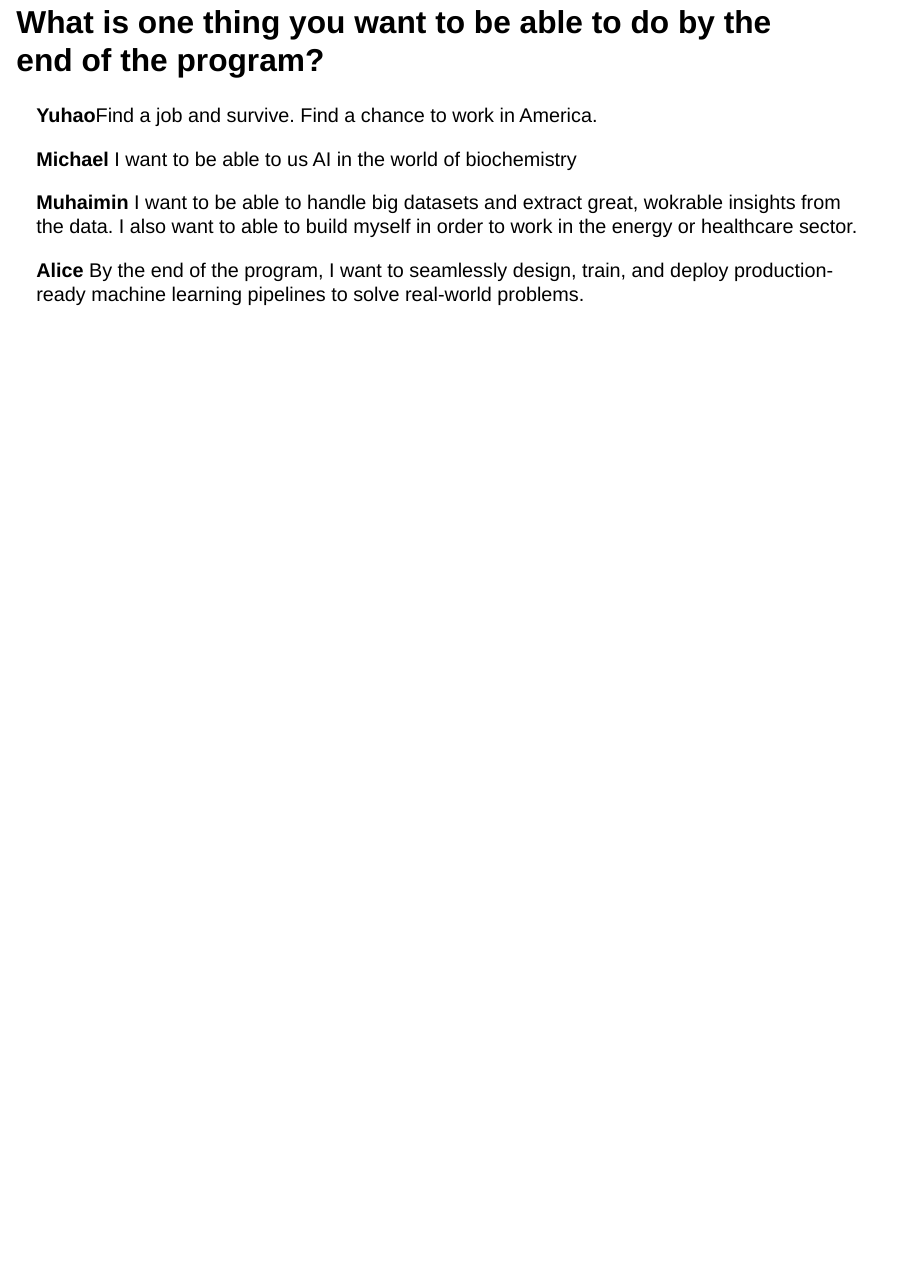
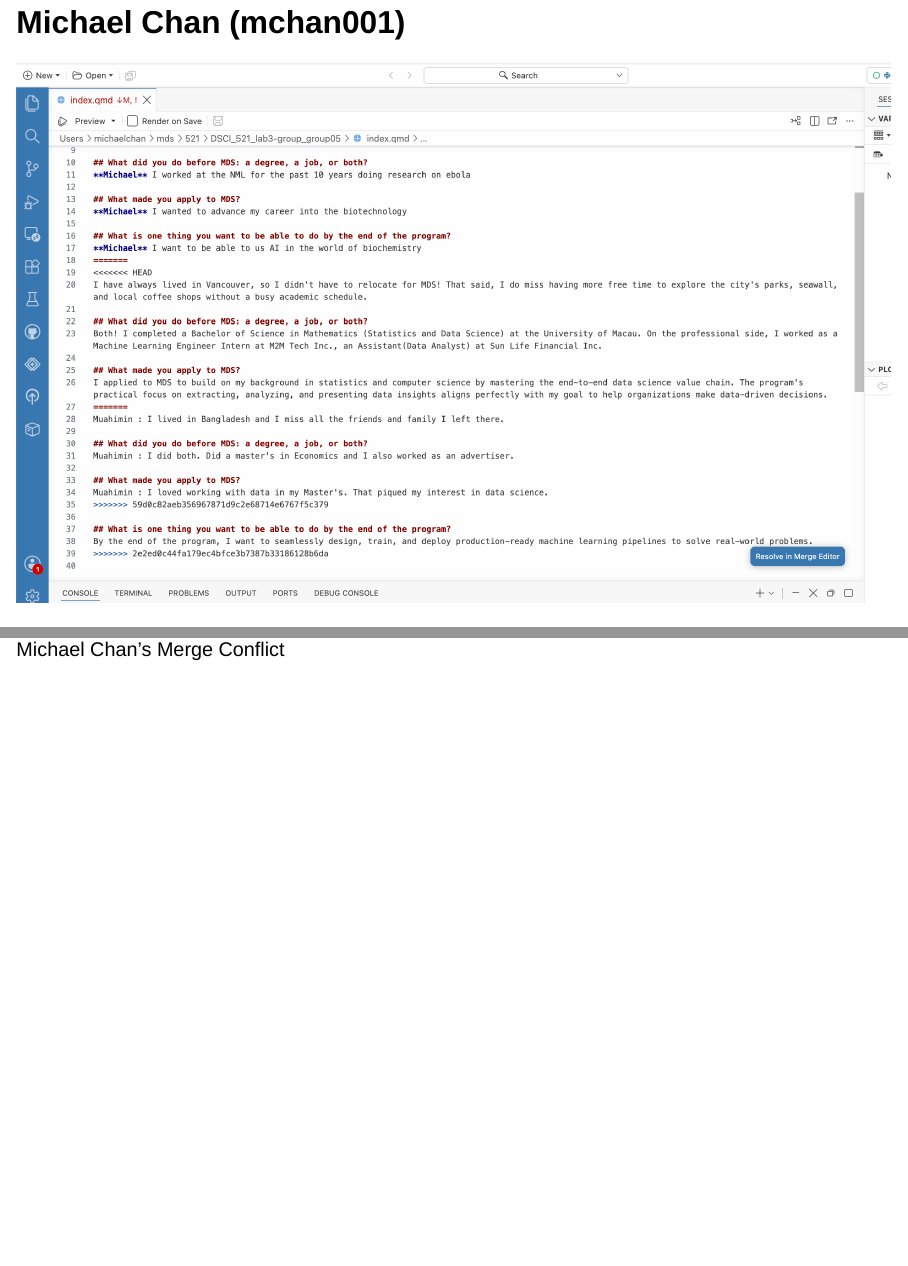
Before and after one commit to AliceZYJ26/DSCI_521_lab3-group_group05, a Quarto document (index.qmd): page 5 of 5 before the commit and pages 6 and 7 of 7 after it, the two joined at a grey line. Rendered offline with R 4.5, knitr and Pandoc in place of Quarto, with nearby package versions; drawn as Slidy slides in place of the format the file asks for.

Commit message:
michael added merge conflict slide

```diff
--- a/index.qmd
+++ b/index.qmd
@@ -42,3 +42,6 @@ format: revealjs
 **Muhaimin** I want to be able to handle big datasets and extract great, wokrable insights from the data. I also want to able to build myself in order to work in the energy or healthcare sector.
 
 **Alice** By the end of the program, I want to seamlessly design, train, and deploy production-ready machine learning pipelines to solve real-world problems.
+
+## Michael Chan (mchan001)
+![Michael Chan's Merge Conflict](images/mchan001.png)
```
Also changed, not shown: images/mchan001.png (renamed from images/Michael_Picture.png), index.html, 2 other files.
